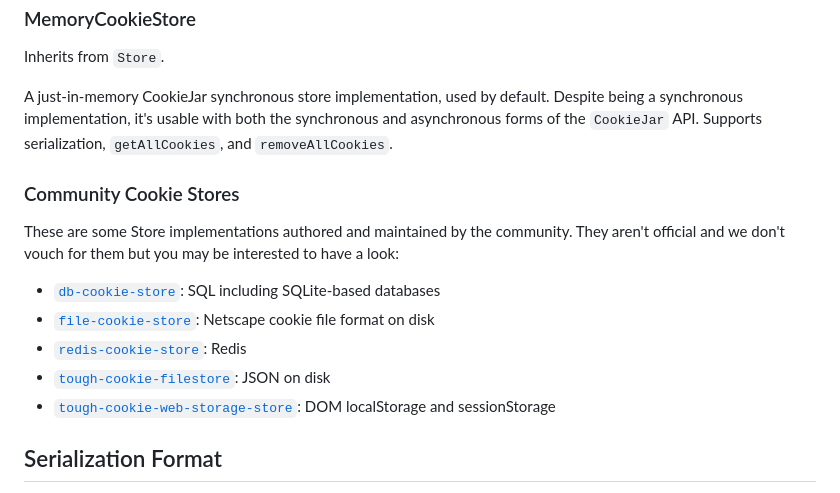
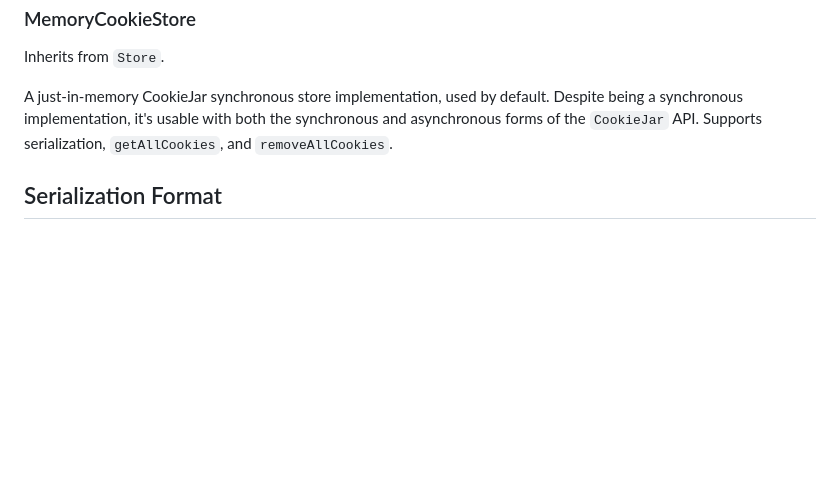
Before and after one commit to salesforce/tough-cookie, a Markdown page: README.md, the part around the change. Rendered like a GitHub page; blank space fills up the shorter version.

Commit message:
Remove community cookie store links
Many of these community maintained implementations are no longer active or have been replaced by forks. During a maintainers discussion it was proposed that we drop these links from the `README` for the following reasons:
- we don't track these projects closely and cannot vouch for their quality but listing them is an implicit endorsement (even with the added disclaimer)
- keeping an up-to-date list of related projects is not something that we're interested in maintaining

```diff
--- a/README.md
+++ b/README.md
@@ -470,16 +470,6 @@ Inherits from `Store`.
 
 A just-in-memory CookieJar synchronous store implementation, used by default. Despite being a synchronous implementation, it's usable with both the synchronous and asynchronous forms of the `CookieJar` API. Supports serialization, `getAllCookies`, and `removeAllCookies`.
 
-### Community Cookie Stores
-
-These are some Store implementations authored and maintained by the community. They aren't official and we don't vouch for them but you may be interested to have a look:
-
-- [`db-cookie-store`](https://github.com/JSBizon/db-cookie-store): SQL including SQLite-based databases
-- [`file-cookie-store`](https://github.com/JSBizon/file-cookie-store): Netscape cookie file format on disk
-- [`redis-cookie-store`](https://github.com/benkroeger/redis-cookie-store): Redis
-- [`tough-cookie-filestore`](https://github.com/mitsuru/tough-cookie-filestore): JSON on disk
-- [`tough-cookie-web-storage-store`](https://github.com/exponentjs/tough-cookie-web-storage-store): DOM localStorage and sessionStorage
-
 ## Serialization Format
 
 **NOTE**: If you want to have custom `Cookie` properties serialized, add the property name to `Cookie.serializableProperties`.
```
